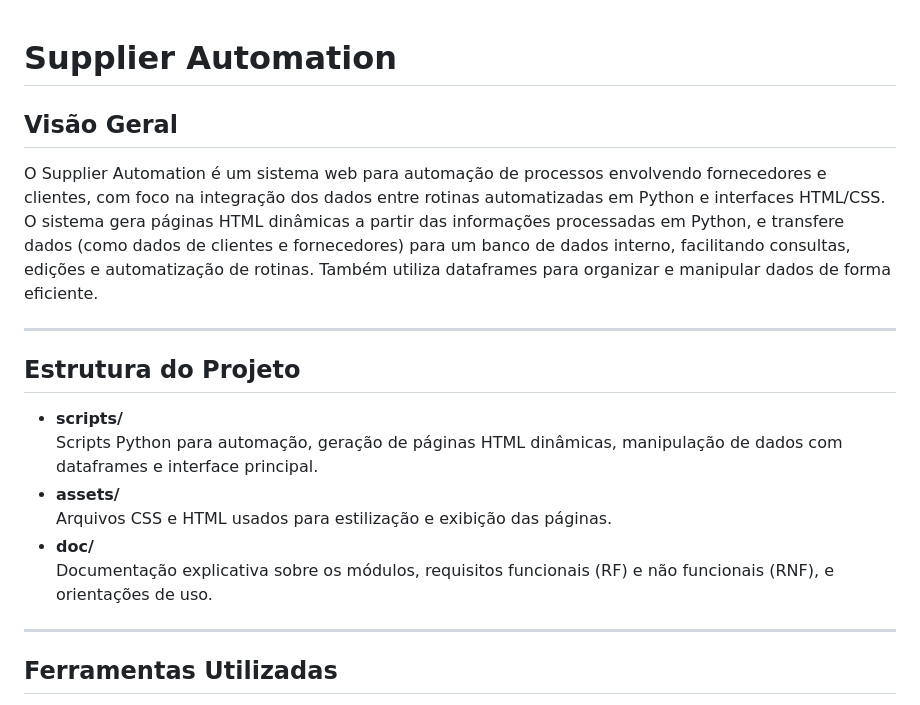
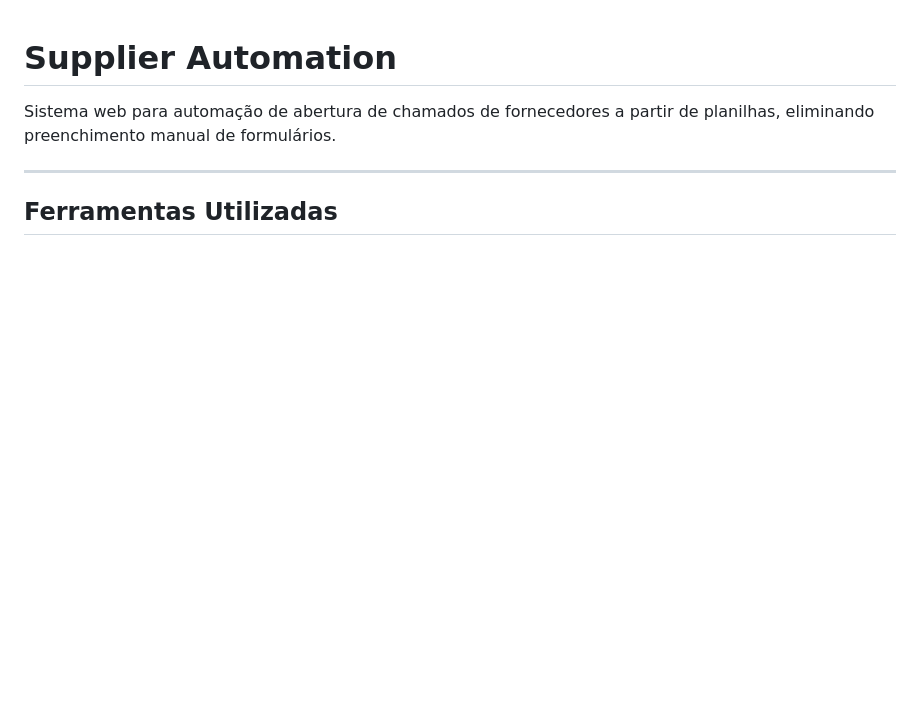
Before and after one commit to arthurresendes/supplier_automation, a Markdown page: README.md, the part around one of its changes. GitHub-like rendering; blank space fills up the shorter version.

```diff
--- a/README.md
+++ b/README.md
@@ -1,19 +1,6 @@
 # Supplier Automation
 
-## Visão Geral
-
-O Supplier Automation é um sistema web para automação de processos envolvendo fornecedores e clientes, com foco na integração dos dados entre rotinas automatizadas em Python e interfaces HTML/CSS. O sistema gera páginas HTML dinâmicas a partir das informações processadas em Python, e transfere dados (como dados de clientes e fornecedores) para um banco de dados interno, facilitando consultas, edições e automatização de rotinas. Também utiliza dataframes para organizar e manipular dados de forma eficiente.
-
----
-
-## Estrutura do Projeto
-
-- **scripts/**
-  Scripts Python para automação, geração de páginas HTML dinâmicas, manipulação de dados com dataframes e interface principal.
-- **assets/**
-  Arquivos CSS e HTML usados para estilização e exibição das páginas.
-- **doc/**
-  Documentação explicativa sobre os módulos, requisitos funcionais (RF) e não funcionais (RNF), e orientações de uso.
+Sistema web para automação de abertura de chamados de fornecedores a partir de planilhas, eliminando preenchimento manual de formulários.
 
 ---
 
```
Also changed, not shown: other parts of README.md (+126 -48 lines).
